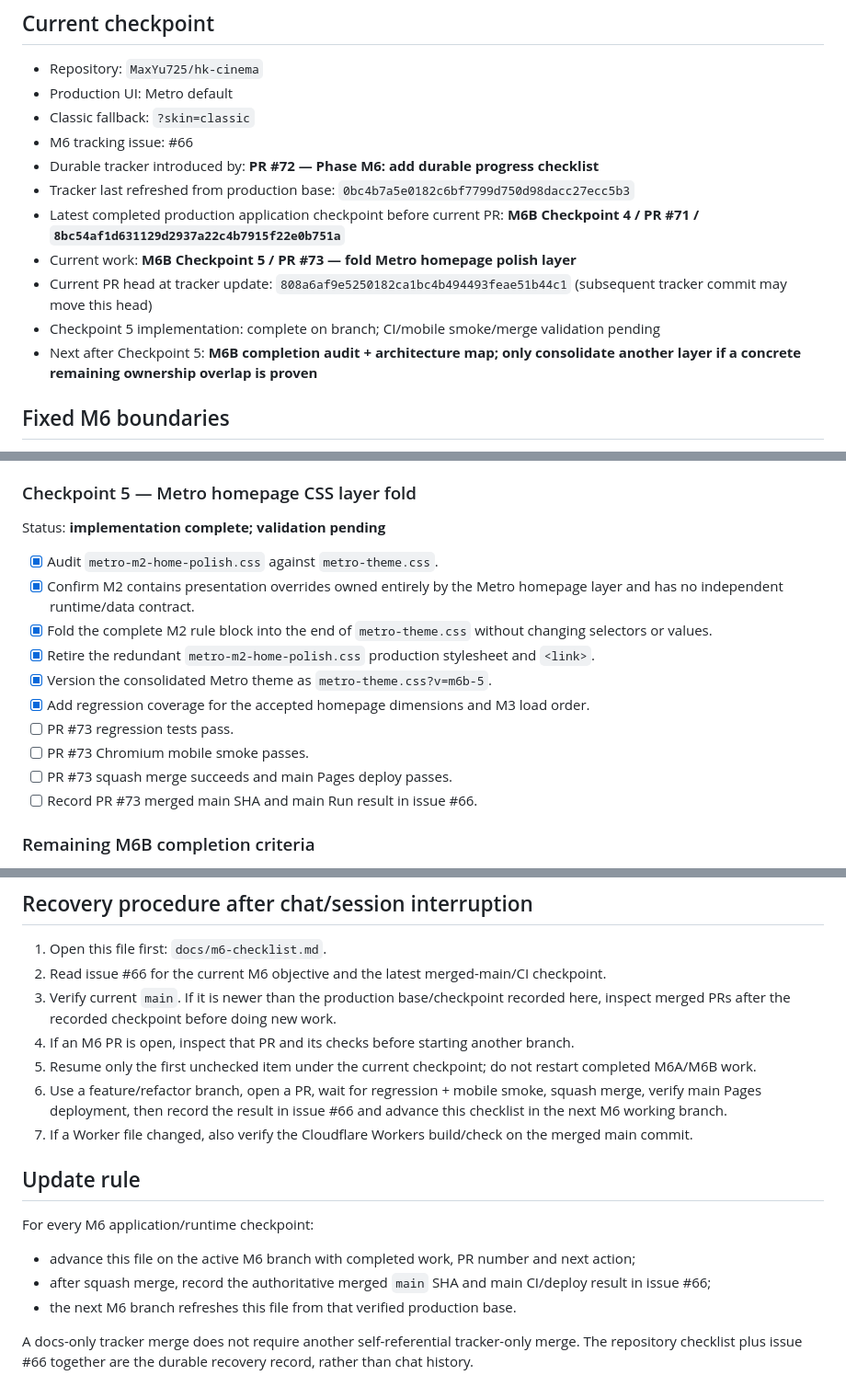
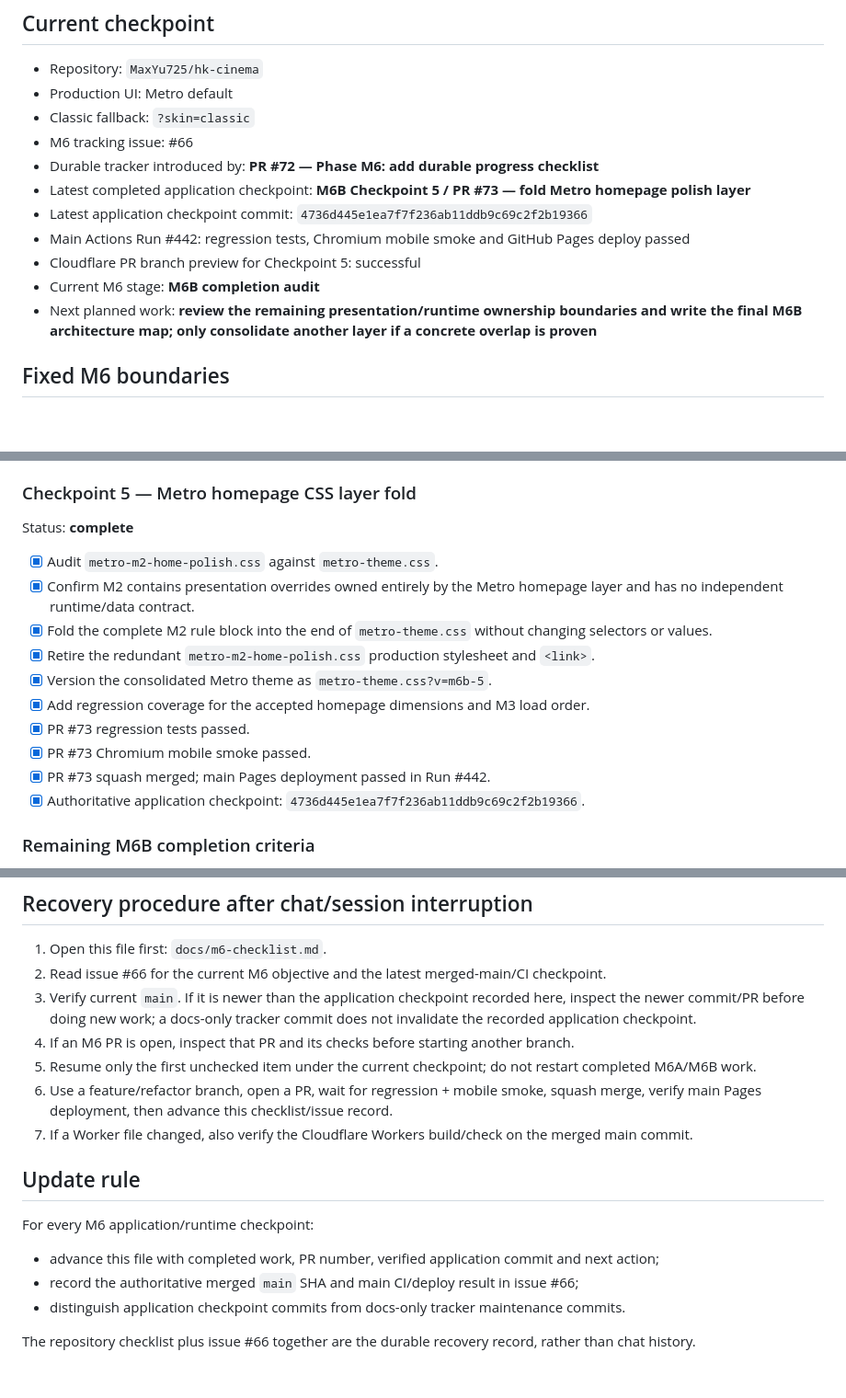
Before and after one commit to MaxYu725/hk-cinema, a Markdown page: docs/m6-checklist.md, 3 parts joined by grey strips. Shown at 92% size. GitHub-like rendering; blank space fills up the shorter version.

Commit message:
Record completed M6B checkpoint 5

```diff
--- a/docs/m6-checklist.md
+++ b/docs/m6-checklist.md
@@ -9,12 +9,12 @@ This file is the recovery/checkpoint source of truth for Phase M6. Update it as
 - Classic fallback: `?skin=classic`
 - M6 tracking issue: #66
 - Durable tracker introduced by: **PR #72 — Phase M6: add durable progress checklist**
-- Tracker last refreshed from production base: `0bc4b7a5e0182c6bf7799d750d98dacc27ecc5b3`
-- Latest completed production application checkpoint before current PR: **M6B Checkpoint 4 / PR #71 / `8bc54af1d631129d2937a22c4b7915f22e0b751a`**
-- Current work: **M6B Checkpoint 5 / PR #73 — fold Metro homepage polish layer**
-- Current PR head at tracker update: `808a6af9e5250182ca1bc4b494493feae51b44c1` (subsequent tracker commit may move this head)
-- Checkpoint 5 implementation: complete on branch; CI/mobile smoke/merge validation pending
-- Next after Checkpoint 5: **M6B completion audit + architecture map; only consolidate another layer if a concrete remaining ownership overlap is proven**
+- Latest completed application checkpoint: **M6B Checkpoint 5 / PR #73 — fold Metro homepage polish layer**
+- Latest application checkpoint commit: `4736d445e1ea7f7f236ab11ddb9c69c2f2b19366`
+- Main Actions Run #442: regression tests, Chromium mobile smoke and GitHub Pages deploy passed
+- Cloudflare PR branch preview for Checkpoint 5: successful
+- Current M6 stage: **M6B completion audit**
+- Next planned work: **review the remaining presentation/runtime ownership boundaries and write the final M6B architecture map; only consolidate another layer if a concrete overlap is proven**
 
 ## Fixed M6 boundaries
 
@@ -104,7 +104,7 @@ Checkpoint:
 
 ### Checkpoint 5 — Metro homepage CSS layer fold
 
-Status: **implementation complete; validation pending**
+Status: **complete**
 
 - [x] Audit `metro-m2-home-polish.css` against `metro-theme.css`.
 - [x] Confirm M2 contains presentation overrides owned entirely by the Metro homepage layer and has no independent runtime/data contract.
@@ -112,10 +112,10 @@ Status: **implementation complete; validation pending**
 - [x] Retire the redundant `metro-m2-home-polish.css` production stylesheet and `<link>`.
 - [x] Version the consolidated Metro theme as `metro-theme.css?v=m6b-5`.
 - [x] Add regression coverage for the accepted homepage dimensions and M3 load order.
-- [ ] PR #73 regression tests pass.
-- [ ] PR #73 Chromium mobile smoke passes.
-- [ ] PR #73 squash merge succeeds and main Pages deploy passes.
-- [ ] Record PR #73 merged main SHA and main Run result in issue #66.
+- [x] PR #73 regression tests passed.
+- [x] PR #73 Chromium mobile smoke passed.
+- [x] PR #73 squash merged; main Pages deployment passed in Run #442.
+- [x] Authoritative application checkpoint: `4736d445e1ea7f7f236ab11ddb9c69c2f2b19366`.
 
 ### Remaining M6B completion criteria
 
@@ -191,18 +191,18 @@ Status: **not started**
 
 1. Open this file first: `docs/m6-checklist.md`.
 2. Read issue #66 for the current M6 objective and the latest merged-main/CI checkpoint.
-3. Verify current `main`. If it is newer than the production base/checkpoint recorded here, inspect merged PRs after the recorded checkpoint before doing new work.
+3. Verify current `main`. If it is newer than the application checkpoint recorded here, inspect the newer commit/PR before doing new work; a docs-only tracker commit does not invalidate the recorded application checkpoint.
 4. If an M6 PR is open, inspect that PR and its checks before starting another branch.
 5. Resume only the first unchecked item under the current checkpoint; do not restart completed M6A/M6B work.
-6. Use a feature/refactor branch, open a PR, wait for regression + mobile smoke, squash merge, verify main Pages deployment, then record the result in issue #66 and advance this checklist in the next M6 working branch.
+6. Use a feature/refactor branch, open a PR, wait for regression + mobile smoke, squash merge, verify main Pages deployment, then advance this checklist/issue record.
 7. If a Worker file changed, also verify the Cloudflare Workers build/check on the merged main commit.
 
 ## Update rule
 
 For every M6 application/runtime checkpoint:
 
-- advance this file on the active M6 branch with completed work, PR number and next action;
-- after squash merge, record the authoritative merged `main` SHA and main CI/deploy result in issue #66;
-- the next M6 branch refreshes this file from that verified production base.
+- advance this file with completed work, PR number, verified application commit and next action;
+- record the authoritative merged `main` SHA and main CI/deploy result in issue #66;
+- distinguish application checkpoint commits from docs-only tracker maintenance commits.
 
-A docs-only tracker merge does not require another self-referential tracker-only merge. The repository checklist plus issue #66 together are the durable recovery record, rather than chat history.
+The repository checklist plus issue #66 together are the durable recovery record, rather than chat history.
```
Also changed, not shown: other parts of docs/m6-checklist.md (+1 -1 lines).
